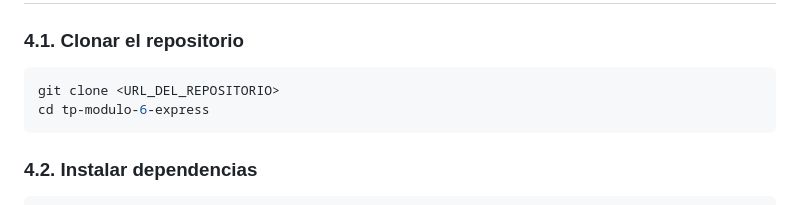
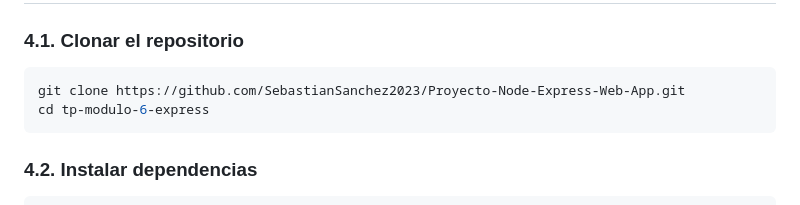
Before and after one commit to SebastianSanchez2023/Proyecto-Node-Express-Web-App, a Markdown page: README.md, the part around the change. Drawn GitHub-style.

Commit message:
docs: actualizar enlace al repositorio de GitHub en README

````diff
--- a/README.md
+++ b/README.md
@@ -64,7 +64,7 @@ sequenceDiagram
 
 ### 4.1. Clonar el repositorio
 ```bash
-git clone <URL_DEL_REPOSITORIO>
+git clone https://github.com/SebastianSanchez2023/Proyecto-Node-Express-Web-App.git
 cd tp-modulo-6-express
 ```
 
````
